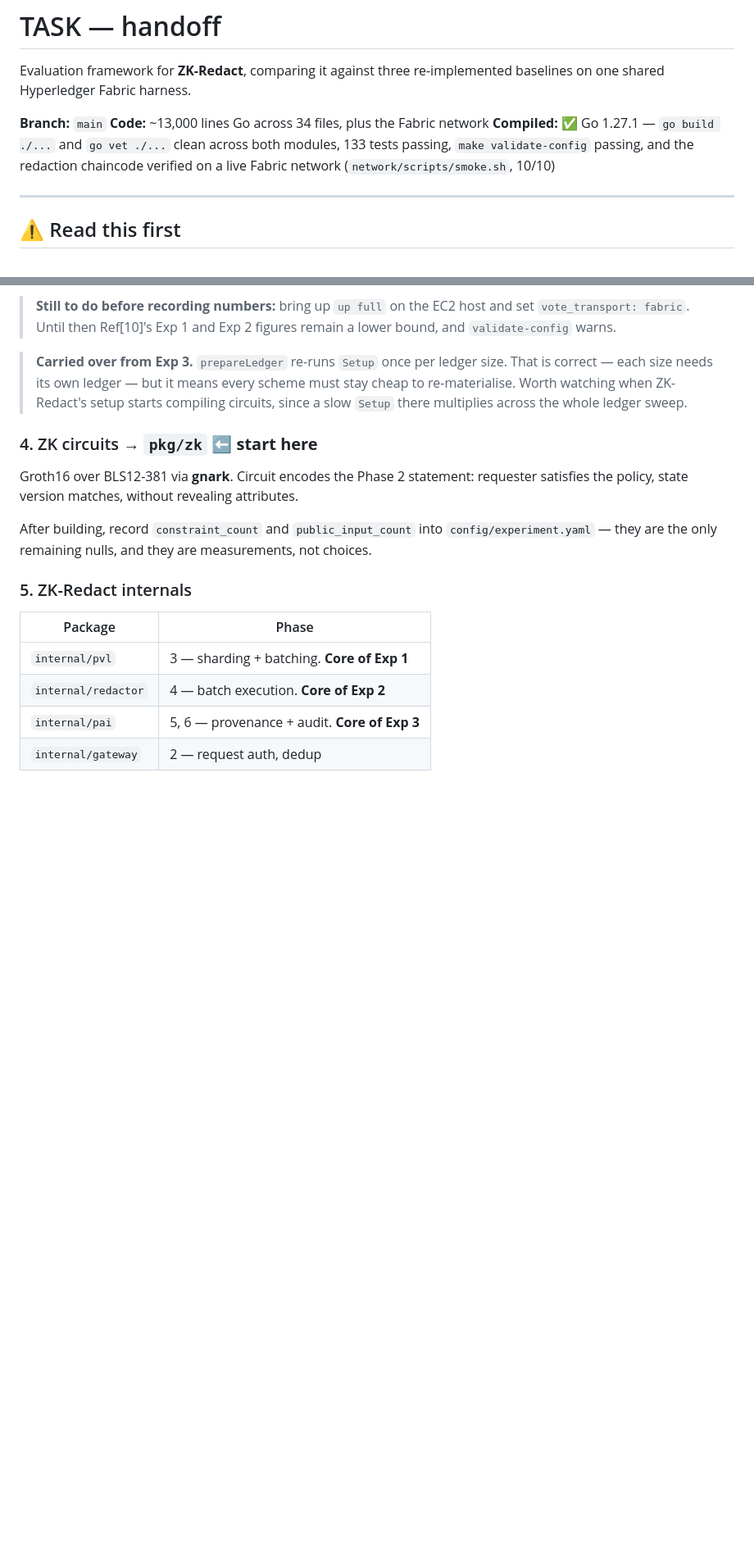
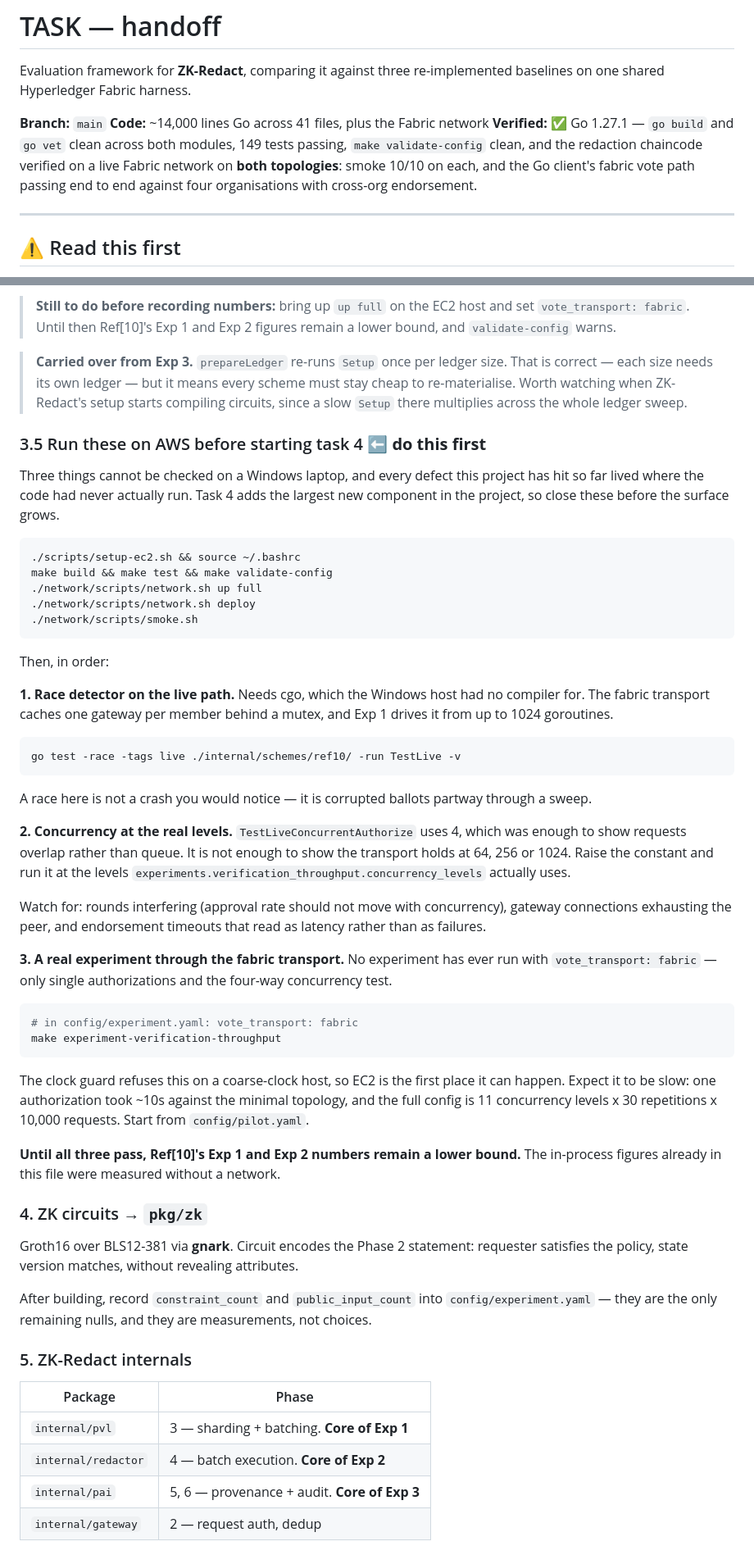
Before and after one commit to Jaoguya/ZKRedact, a Markdown page: TASK.md, 2 parts joined by grey strips. Shown at 82% size. Drawn GitHub-style; blank space fills up the shorter version.

````diff
--- a/TASK.md
+++ b/TASK.md
@@ -4,10 +4,12 @@ Evaluation framework for **ZK-Redact**, comparing it against three
 re-implemented baselines on one shared Hyperledger Fabric harness.
 
 **Branch:** `main`
-**Code:** ~13,000 lines Go across 34 files, plus the Fabric network
-**Compiled:** ✅ Go 1.27.1 — `go build ./...` and `go vet ./...` clean across both
-modules, 133 tests passing, `make validate-config` passing, and the redaction
-chaincode verified on a live Fabric network (`network/scripts/smoke.sh`, 10/10)
+**Code:** ~14,000 lines Go across 41 files, plus the Fabric network
+**Verified:** ✅ Go 1.27.1 — `go build` and `go vet` clean across both modules,
+149 tests passing, `make validate-config` clean, and the redaction chaincode
+verified on a live Fabric network on **both topologies**: smoke 10/10 on each,
+and the Go client's fabric vote path passing end to end against four
+organisations with cross-org endorsement.
 
 ---
 
@@ -218,7 +220,63 @@ production deployments use.
 > setup starts compiling circuits, since a slow `Setup` there multiplies across
 > the whole ledger sweep.
 
-### 4. ZK circuits → `pkg/zk` ⬅️ **start here**
+### 3.5 Run these on AWS before starting task 4 ⬅️ **do this first**
+
+Three things cannot be checked on a Windows laptop, and every defect this
+project has hit so far lived where the code had never actually run. Task 4 adds
+the largest new component in the project, so close these before the surface
+grows.
+
+```bash
+./scripts/setup-ec2.sh && source ~/.bashrc
+make build && make test && make validate-config
+./network/scripts/network.sh up full
+./network/scripts/network.sh deploy
+./network/scripts/smoke.sh
+```
+
+Then, in order:
+
+**1. Race detector on the live path.** Needs cgo, which the Windows host had no
+compiler for. The fabric transport caches one gateway per member behind a
+mutex, and Exp 1 drives it from up to 1024 goroutines.
+
+```bash
+go test -race -tags live ./internal/schemes/ref10/ -run TestLive -v
+```
+
+A race here is not a crash you would notice — it is corrupted ballots partway
+through a sweep.
+
+**2. Concurrency at the real levels.** `TestLiveConcurrentAuthorize` uses 4,
+which was enough to show requests overlap rather than queue. It is not enough
+to show the transport holds at 64, 256 or 1024. Raise the constant and run it
+at the levels `experiments.verification_throughput.concurrency_levels` actually
+uses.
+
+Watch for: rounds interfering (approval rate should not move with concurrency),
+gateway connections exhausting the peer, and endorsement timeouts that read as
+latency rather than as failures.
+
+**3. A real experiment through the fabric transport.** No experiment has ever
+run with `vote_transport: fabric` — only single authorizations and the
+four-way concurrency test.
+
+```bash
+# in config/experiment.yaml: vote_transport: fabric
+make experiment-verification-throughput
+```
+
+The clock guard refuses this on a coarse-clock host, so EC2 is the first place
+it can happen. Expect it to be slow: one authorization took ~10s against the
+minimal topology, and the full config is 11 concurrency levels x 30 repetitions
+x 10,000 requests. Start from `config/pilot.yaml`.
+
+**Until all three pass, Ref[10]'s Exp 1 and Exp 2 numbers remain a lower
+bound.** The in-process figures already in this file were measured without a
+network.
+
+### 4. ZK circuits → `pkg/zk`
 Groth16 over BLS12-381 via **gnark**. Circuit encodes the Phase 2 statement:
 requester satisfies the policy, state version matches, without revealing
 attributes.
````
Also changed, not shown: other parts of TASK.md (+51 -2 lines).
